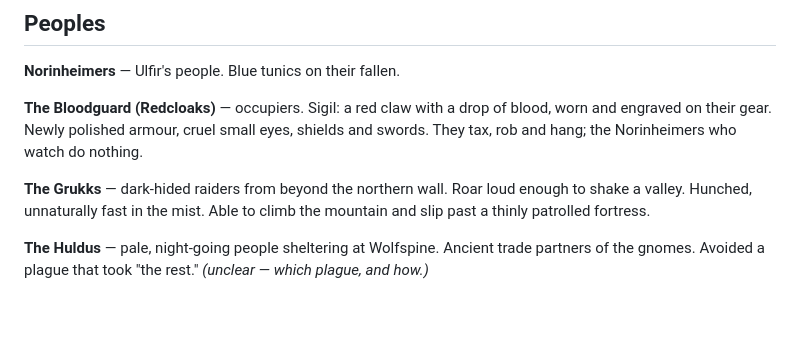
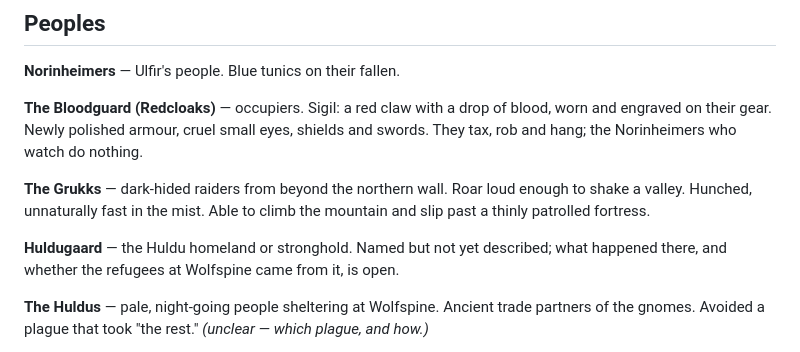
Before and after one commit to GustavBoye/Pixel_Forge, a Markdown page: story/WORLD.md, the part around the change. Rendered like a GitHub page; blank space fills up the shorter version.

```diff
--- a/story/WORLD.md
+++ b/story/WORLD.md
@@ -54,6 +54,9 @@ They tax, rob and hang; the Norinheimers who watch do nothing.
 **The Grukks** — dark-hided raiders from beyond the northern wall. Roar loud enough to
 shake a valley. Hunched, unnaturally fast in the mist. Able to climb the mountain and slip
 past a thinly patrolled fortress.
+
+**Huldugaard** — the Huldu homeland or stronghold. Named but not yet described; what
+happened there, and whether the refugees at Wolfspine came from it, is open.
 
 **The Huldus** — pale, night-going people sheltering at Wolfspine. Ancient trade partners
 of the gnomes. Avoided a plague that took "the rest." *(unclear — which plague, and how.)*
```
Also changed, not shown: story/METHOD.md (added, +90 -0 lines), story/README.md (+1 -0 lines).
